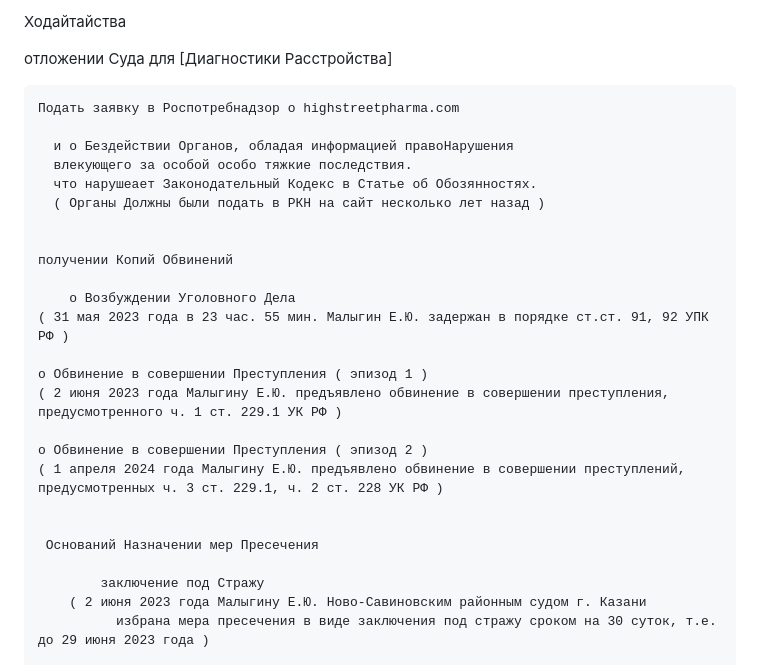
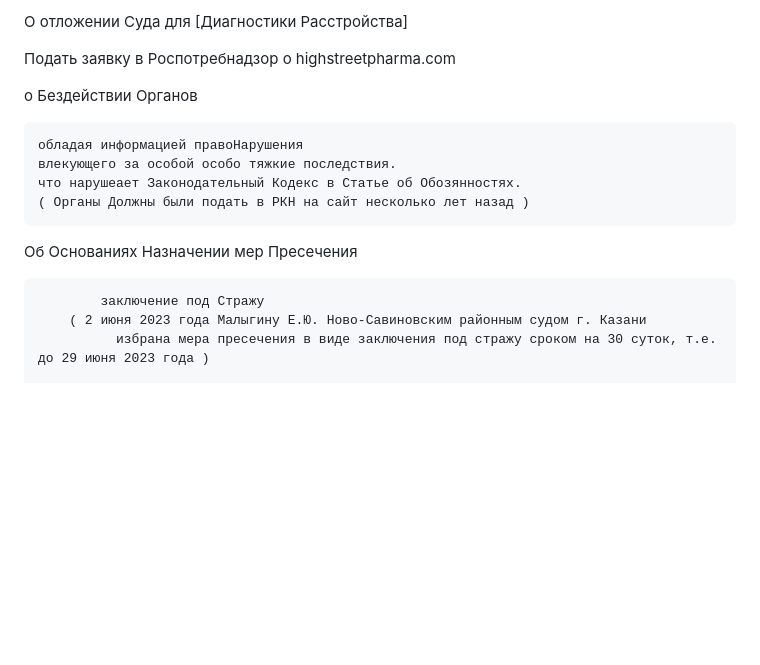
Before and after one commit to kalevalski/ugolovnoe-delo-modafinil, a Markdown page: Ходотайства/ReadMe.md, the part around one of its changes. GitHub-like rendering; blank space fills up the shorter version.

```diff
--- a/Ходотайства/ReadMe.md
+++ b/Ходотайства/ReadMe.md
@@ -1,28 +1,17 @@
-Ходайтайства
+О отложении Суда для [Диагностики Расстройства]
 
-отложении Суда для [Диагностики Расстройства]
+Подать заявку в Роспотребнадзор о highstreetpharma.com
 
-    Подать заявку в Роспотребнадзор о highstreetpharma.com
+о Бездействии Органов
 
-      и о Бездействии Органов, обладая информацией правоНарушения
-      влекующего за особой особо тяжкие последствия.
-      что нарушеает Законодательный Кодекс в Статье об Обозянностях.
-      ( Органы Должны были подать в РКН на сайт несколько лет назад )
+    обладая информацией правоНарушения
+    влекующего за особой особо тяжкие последствия.
+    что нарушеает Законодательный Кодекс в Статье об Обозянностях.
+    ( Органы Должны были подать в РКН на сайт несколько лет назад )
 
 
-    получении Копий Обвинений
 
-        о Возбуждении Уголовного Дела
-	( 31 мая 2023 года в 23 час. 55 мин. Малыгин Е.Ю. задержан в порядке ст.ст. 91, 92 УПК РФ )
-
-	о Обвинение в совершении Преступления ( эпизод 1 )
-	( 2 июня 2023 года Малыгину Е.Ю. предъявлено обвинение в совершении преступления, предусмотренного ч. 1 ст. 229.1 УК РФ )
-
-	о Обвинение в совершении Преступления ( эпизод 2 )
-	( 1 апреля 2024 года Малыгину Е.Ю. предъявлено обвинение в совершении преступлений, предусмотренных ч. 3 ст. 229.1, ч. 2 ст. 228 УК РФ )
-
-
-     Оснований Назначении мер Пресечения
+Об Основаниях Назначении мер Пресечения
 
             заключение под Стражу
 	    ( 2 июня 2023 года Малыгину Е.Ю. Ново-Савиновским районным судом г. Казани
```
Also changed, not shown: other parts of Ходотайства/ReadMe.md (+35 -42 lines).
